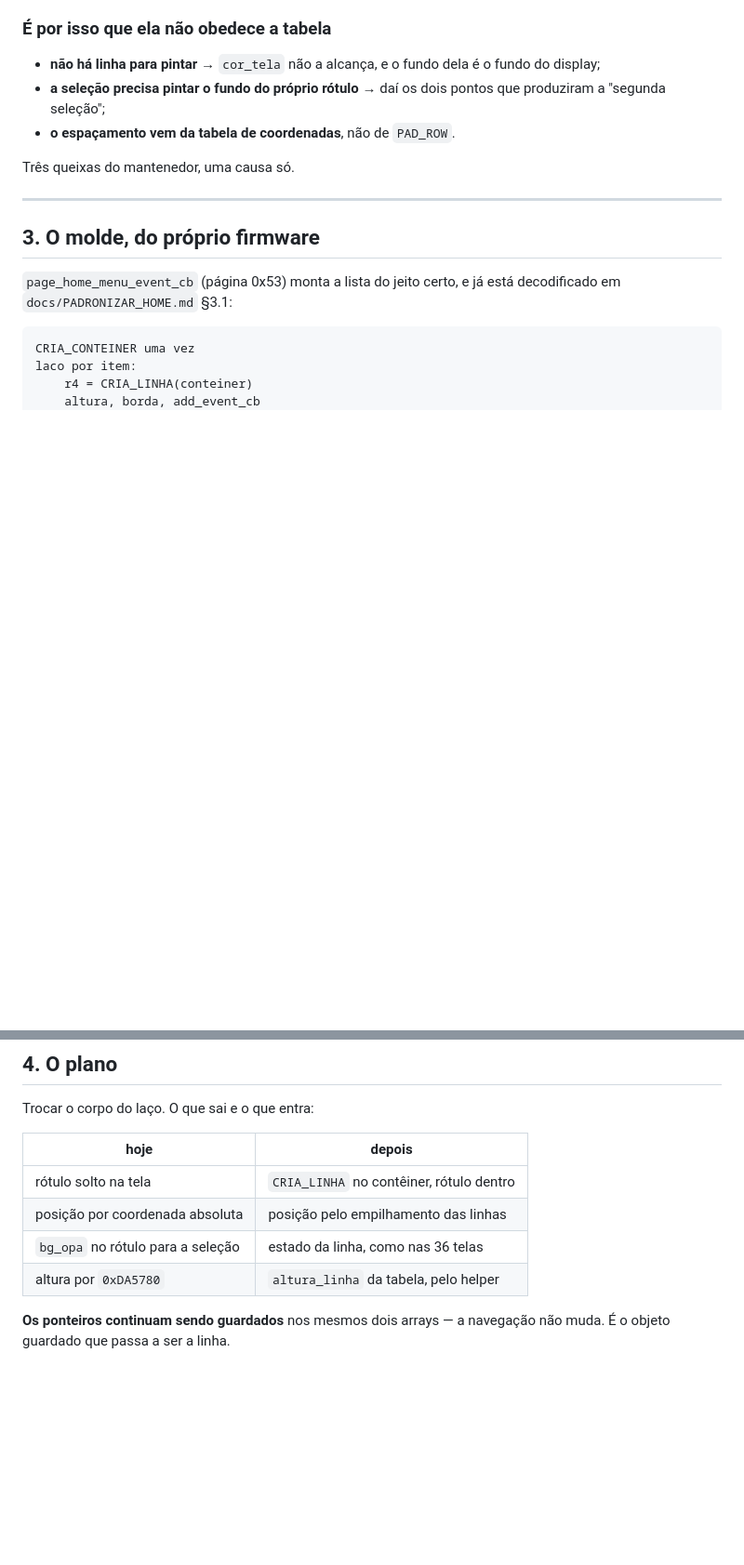
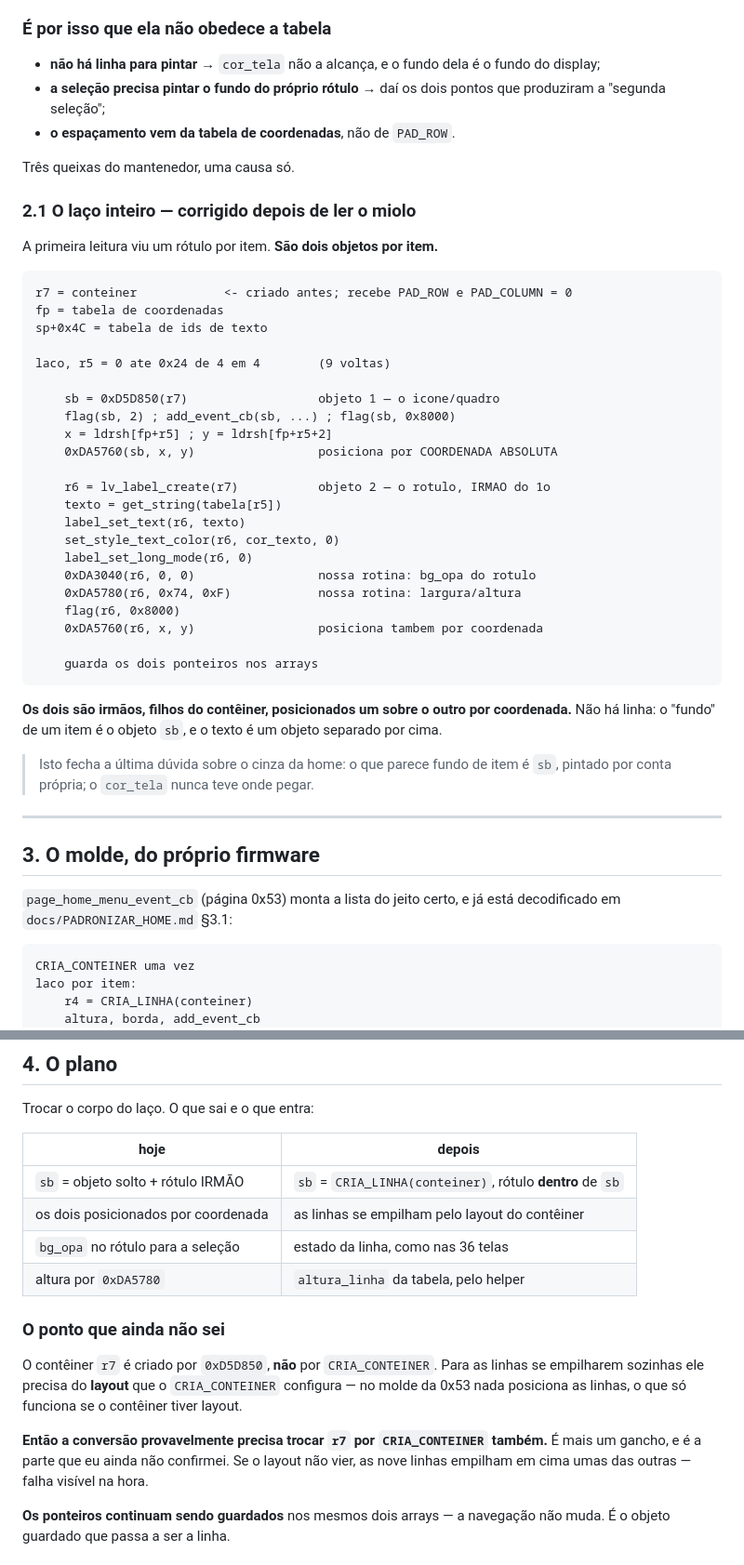
Before and after one commit to zeroproj/OpenPod, a Markdown page: docs/CONVERTER_HOME.md, 2 parts joined by grey strips. Shown at 93% size. Drawn GitHub-style; blank space fills up the shorter version.

Commit message:
O laco da home, inteiro: sao DOIS objetos por item, nao um
Correcao da minha primeira leitura. Por volta o laco cria:

    sb = 0xD5D850(r7)           objeto 1 — o icone/quadro
    r6 = lv_label_create(r7)    objeto 2 — o rotulo, IRMAO do primeiro

    os dois posicionados por COORDENADA ABSOLUTA, da mesma tabela

Sao irmaos, filhos do conteiner, um sobre o outro. NAO HA LINHA: o que
parece fundo de item e o objeto sb, pintado por conta propria — e por
isso cor_tela nunca teve onde pegar na home.

Isso fecha a ultima duvida sobre o "cinza" da home.

A CONVERSAO, AGORA DESENHADA

    sb passa a ser CRIA_LINHA(conteiner) e o rotulo passa a ser FILHO de
    sb, nao irmao. As linhas se empilham pelo layout em vez de coordenada.

O PONTO QUE EU AINDA NAO SEI, E DIGO

    O conteiner r7 e criado por 0xD5D850, NAO por CRIA_CONTEINER. Para as
    linhas se empilharem sozinhas ele precisa do layout que o
    CRIA_CONTEINER configura — no molde da 0x53 nada posiciona as linhas,
    o que so funciona com layout.

    Entao a conversao provavelmente precisa trocar r7 tambem. E a parte
    nao confirmada. Se o layout nao vier, as nove linhas empilham umas
    sobre as outras — falha visivel na hora, e o .up da 2.3 desfaz.

Co-Authored-By: Claude Opus 5 <noreply@anthropic.com>
Claude-Session: https://claude.ai/code/session_01DsKUyJduxgshG4SgFWngdF

````diff
--- a/docs/CONVERTER_HOME.md
+++ b/docs/CONVERTER_HOME.md
@@ -63,6 +63,43 @@ absoluta. Não existe objeto de linha, nem contêiner.
 
 Três queixas do mantenedor, uma causa só.
 
+### 2.1 O laço inteiro — corrigido depois de ler o miolo
+
+A primeira leitura viu um rótulo por item. **São dois objetos por item.**
+
+```
+r7 = conteiner            <- criado antes; recebe PAD_ROW e PAD_COLUMN = 0
+fp = tabela de coordenadas
+sp+0x4C = tabela de ids de texto
+
+laco, r5 = 0 ate 0x24 de 4 em 4        (9 voltas)
+
+    sb = 0xD5D850(r7)                  objeto 1 — o icone/quadro
+    flag(sb, 2) ; add_event_cb(sb, ...) ; flag(sb, 0x8000)
+    x = ldrsh[fp+r5] ; y = ldrsh[fp+r5+2]
+    0xDA5760(sb, x, y)                 posiciona por COORDENADA ABSOLUTA
+
+    r6 = lv_label_create(r7)           objeto 2 — o rotulo, IRMAO do 1o
+    texto = get_string(tabela[r5])
+    label_set_text(r6, texto)
+    set_style_text_color(r6, cor_texto, 0)
+    label_set_long_mode(r6, 0)
+    0xDA3040(r6, 0, 0)                 nossa rotina: bg_opa do rotulo
+    0xDA5780(r6, 0x74, 0xF)            nossa rotina: largura/altura
+    flag(r6, 0x8000)
+    0xDA5760(r6, x, y)                 posiciona tambem por coordenada
+
+    guarda os dois ponteiros nos arrays
+```
+
+**Os dois são irmãos, filhos do contêiner, posicionados um sobre o outro
+por coordenada.** Não há linha: o "fundo" de um item é o objeto `sb`, e o
+texto é um objeto separado por cima.
+
+> Isto fecha a última dúvida sobre o cinza da home: o que parece fundo de
+> item é `sb`, pintado por conta própria; o `cor_tela` nunca teve onde
+> pegar.
+
 ---
 
 ## 3. O molde, do próprio firmware
@@ -87,10 +124,22 @@ Trocar o corpo do laço. O que sai e o que entra:
 
 | hoje | depois |
 |---|---|
-| rótulo solto na tela | `CRIA_LINHA` no contêiner, rótulo dentro |
-| posição por coordenada absoluta | posição pelo empilhamento das linhas |
+| `sb` = objeto solto + rótulo IRMÃO | `sb` = `CRIA_LINHA(conteiner)`, rótulo **dentro** de `sb` |
+| os dois posicionados por coordenada | as linhas se empilham pelo layout do contêiner |
 | `bg_opa` no rótulo para a seleção | estado da linha, como nas 36 telas |
 | altura por `0xDA5780` | `altura_linha` da tabela, pelo helper |
+
+### O ponto que ainda não sei
+
+O contêiner `r7` é criado por `0xD5D850`, **não** por `CRIA_CONTEINER`.
+Para as linhas se empilharem sozinhas ele precisa do **layout** que o
+`CRIA_CONTEINER` configura — no molde da 0x53 nada posiciona as linhas, o
+que só funciona se o contêiner tiver layout.
+
+**Então a conversão provavelmente precisa trocar `r7` por
+`CRIA_CONTEINER` também.** É mais um gancho, e é a parte que eu ainda
+não confirmei. Se o layout não vier, as nove linhas empilham em cima umas
+das outras — falha visível na hora.
 
 **Os ponteiros continuam sendo guardados** nos mesmos dois arrays — a
 navegação não muda. É o objeto guardado que passa a ser a linha.
````
